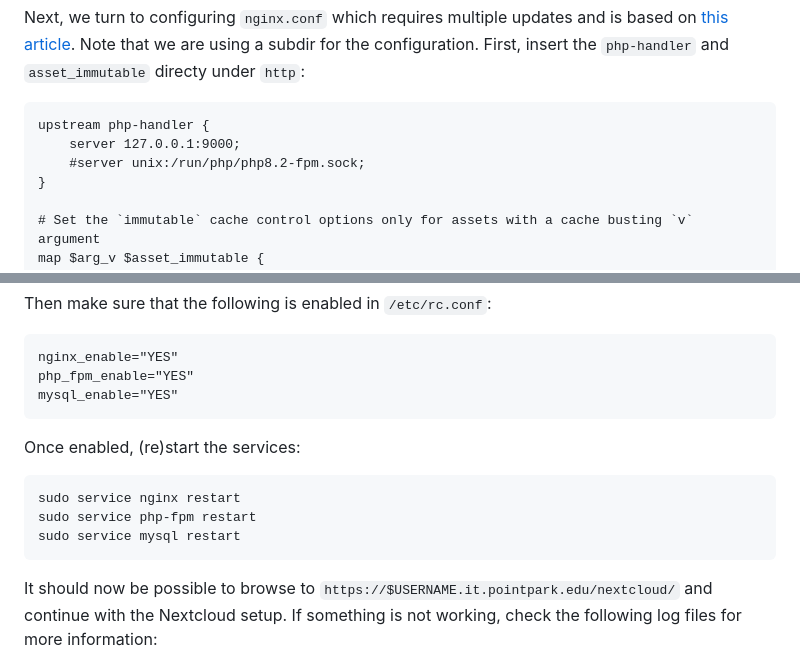
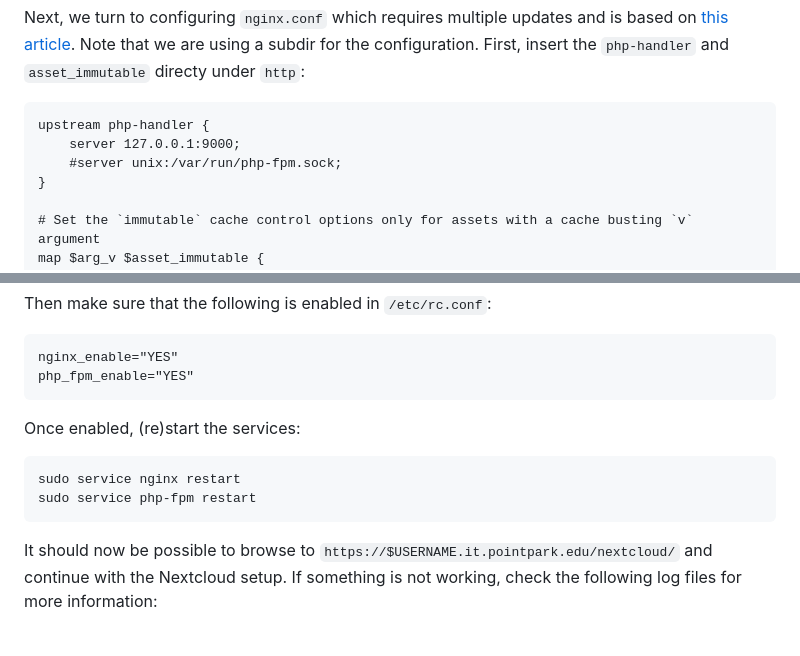
Before and after one commit to markvoortmanppu/appliedcomputerscience, a Markdown page: pages/nextcloud.md, 2 parts joined by grey strips. Rendered like a GitHub page; blank space fills up the shorter version.

````diff
--- a/pages/nextcloud.md
+++ b/pages/nextcloud.md
@@ -27,7 +27,7 @@ Next, we turn to configuring `nginx.conf` which requires multiple updates and is
 ```
 upstream php-handler {
     server 127.0.0.1:9000;
-    #server unix:/run/php/php8.2-fpm.sock;
+    #server unix:/var/run/php-fpm.sock;
 }
 
 # Set the `immutable` cache control options only for assets with a cache busting `v` argument
@@ -171,7 +171,6 @@ Then make sure that the following is enabled in `/etc/rc.conf`:
 ```
 nginx_enable="YES"
 php_fpm_enable="YES"
-mysql_enable="YES"
 ```
 
 Once enabled, (re)start the services:
@@ -179,7 +178,6 @@ Once enabled, (re)start the services:
 ```
 sudo service nginx restart
 sudo service php-fpm restart
-sudo service mysql restart
 ```
 
 It should now be possible to browse to `https://$USERNAME.it.pointpark.edu/nextcloud/` and continue with the Nextcloud setup. If something is not working, check the following log files for more information:
````
